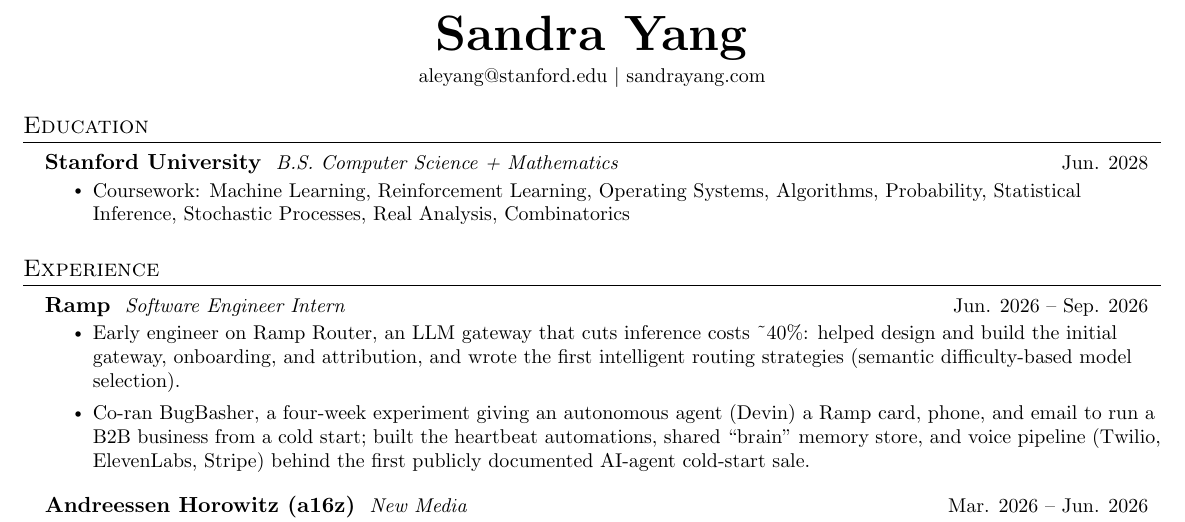
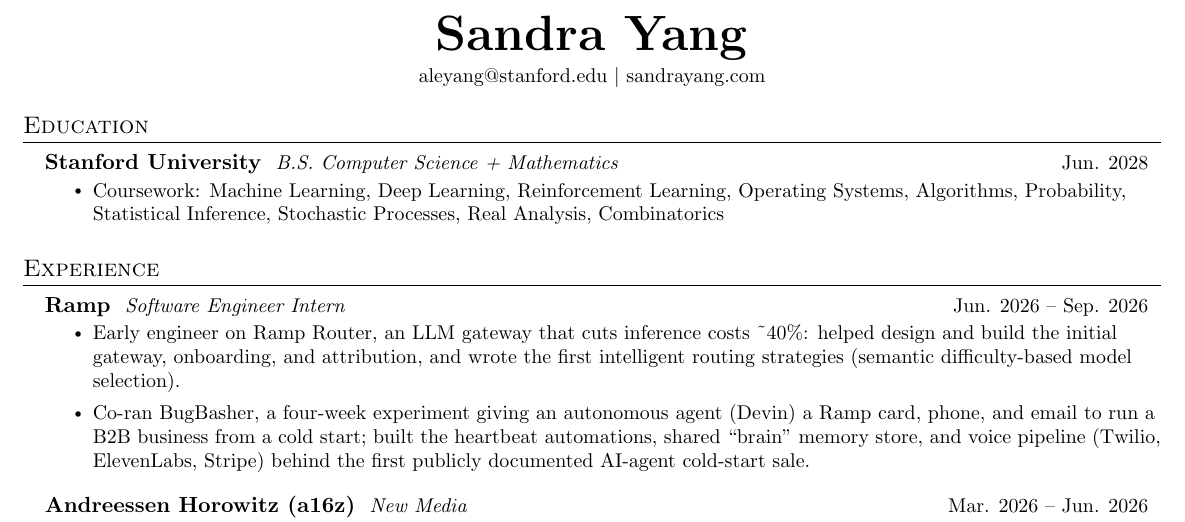
Before and after one commit to birdhumming/sandrayang.com, a LaTeX CV (resume/resume.tex): part of the page, cut so that both start at the same text. Compiled offline with pdfLaTeX.

Commit message:
Resume: add Deep Learning to coursework
Co-Authored-By: Devin AI <158243242+devin-ai-integration[bot]@users.noreply.github.com>

```diff
--- a/resume/resume.tex
+++ b/resume/resume.tex
@@ -71,7 +71,7 @@
     \resumeSubheading
       {Stanford University}{B.S. Computer Science + Mathematics}{Jun. 2028}
       \resumeItemListStart
-        \resumeItem{Coursework: Machine Learning, Reinforcement Learning, Operating Systems, Algorithms, Probability, Statistical Inference, Stochastic Processes, Real Analysis, Combinatorics}
+        \resumeItem{Coursework: Machine Learning, Deep Learning, Reinforcement Learning, Operating Systems, Algorithms, Probability, Statistical Inference, Stochastic Processes, Real Analysis, Combinatorics}
       \resumeItemListEnd
   \resumeSubHeadingListEnd
 
```
Also changed, not shown: resume/resume.pdf, 1 other file.
